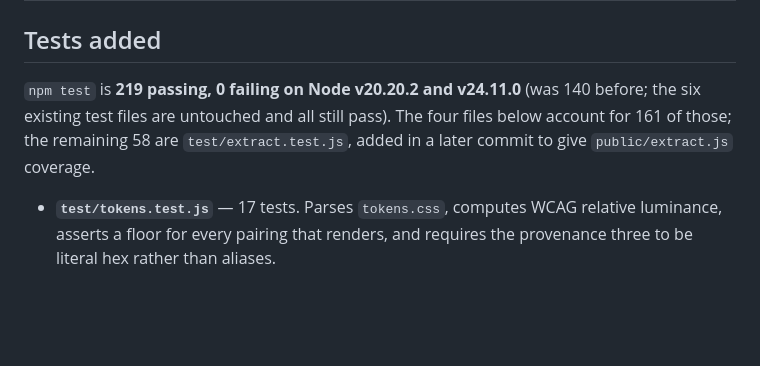
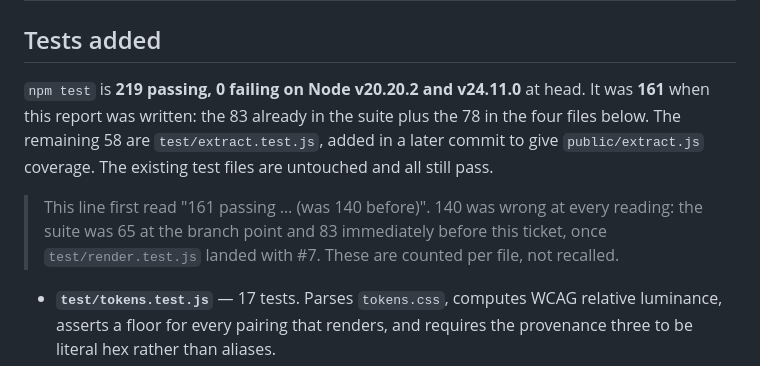
Before and after one commit to linardsb/saulera-dossier-engine, a Markdown page: .claude/reports/generation-seam-and-one-screen-report.md, the part around the change. Rendered like a GitHub page; blank space fills up the shorter version.

Commit message:
docs: count the test totals per file instead of recalling them
The previous commit corrected the report's stale validation section and
introduced a new error doing it: "the four files below account for 161
of those" is false — those four are 78 tests. 161 was the whole-suite
total when the report was written.

Counted per file rather than recalled, which also settles a pre-existing
error in the same clause. The suite is 83 + 78 = 161 at the time of
writing, + 58 (test/extract.test.js) = 219 at head. "(was 140 before)"
was wrong at every reading: 65 at the branch point, 83 immediately
before this ticket once test/render.test.js landed with #7.

Correcting a record for accuracy is a poor place to add an inaccuracy.

Co-Authored-By: Claude Opus 5 (1M context) <noreply@anthropic.com>
Claude-Session: https://claude.ai/code/session_01LXYbeDUvq8HWQKvV6vtzJ4

```diff
--- a/.claude/reports/generation-seam-and-one-screen-report.md
+++ b/.claude/reports/generation-seam-and-one-screen-report.md
@@ -44,10 +44,14 @@ Also fixed the palette bug that would have made the product's central marking il
 
 ## Tests added
 
-`npm test` is **219 passing, 0 failing on Node v20.20.2 and v24.11.0** (was 140 before; the six
-existing test files are untouched and all still pass). The four files below account for 161 of
-those; the remaining 58 are `test/extract.test.js`, added in a later commit to give
-`public/extract.js` coverage.
+`npm test` is **219 passing, 0 failing on Node v20.20.2 and v24.11.0** at head. It was **161** when
+this report was written: the 83 already in the suite plus the 78 in the four files below. The
+remaining 58 are `test/extract.test.js`, added in a later commit to give `public/extract.js`
+coverage. The existing test files are untouched and all still pass.
+
+> This line first read "161 passing … (was 140 before)". 140 was wrong at every reading: the suite
+> was 65 at the branch point and 83 immediately before this ticket, once `test/render.test.js`
+> landed with #7. These are counted per file, not recalled.
 
 - **`test/tokens.test.js`** — 17 tests. Parses `tokens.css`, computes WCAG relative luminance,
   asserts a floor for every pairing that renders, and requires the provenance three to be
```
